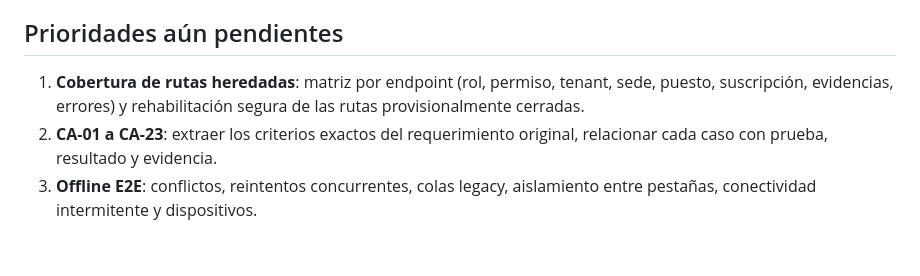
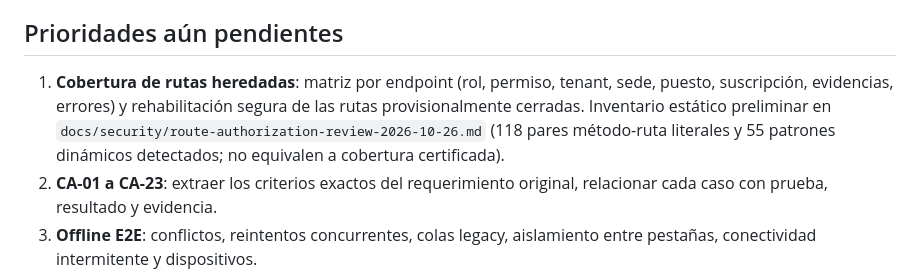
Before and after one commit to oneapps-dev/asiscontrol, a Markdown page: docs/multiclient-implementation-status-2026-10-26.md, the part around the change. GitHub-like rendering; blank space fills up the shorter version.

Commit message:
docs: link route authorization audit inventory from implementation backlog

```diff
--- a/docs/multiclient-implementation-status-2026-10-26.md
+++ b/docs/multiclient-implementation-status-2026-10-26.md
@@ -80,7 +80,7 @@ Evidencia por ejecución: [GitHub Actions](https://github.com/oneapps-dev/asisco
 
 ## Prioridades aún pendientes
 
-1. **Cobertura de rutas heredadas**: matriz por endpoint (rol, permiso, tenant, sede, puesto, suscripción, evidencias, errores) y rehabilitación segura de las rutas provisionalmente cerradas.
+1. **Cobertura de rutas heredadas**: matriz por endpoint (rol, permiso, tenant, sede, puesto, suscripción, evidencias, errores) y rehabilitación segura de las rutas provisionalmente cerradas. Inventario estático preliminar en `docs/security/route-authorization-review-2026-10-26.md` (118 pares método-ruta literales y 55 patrones dinámicos detectados; no equivalen a cobertura certificada).
 2. **CA-01 a CA-23**: extraer los criterios exactos del requerimiento original, relacionar cada caso con prueba, resultado y evidencia.
 3. **Offline E2E**: conflictos, reintentos concurrentes, colas legacy, aislamiento entre pestañas, conectividad intermitente y dispositivos.
 4. **Paneles por perfil**: terminar los módulos y drilldowns de CREAMOX, Operador, PH, industria, supervisión, vigilancia, auditoría y residentes.
```
